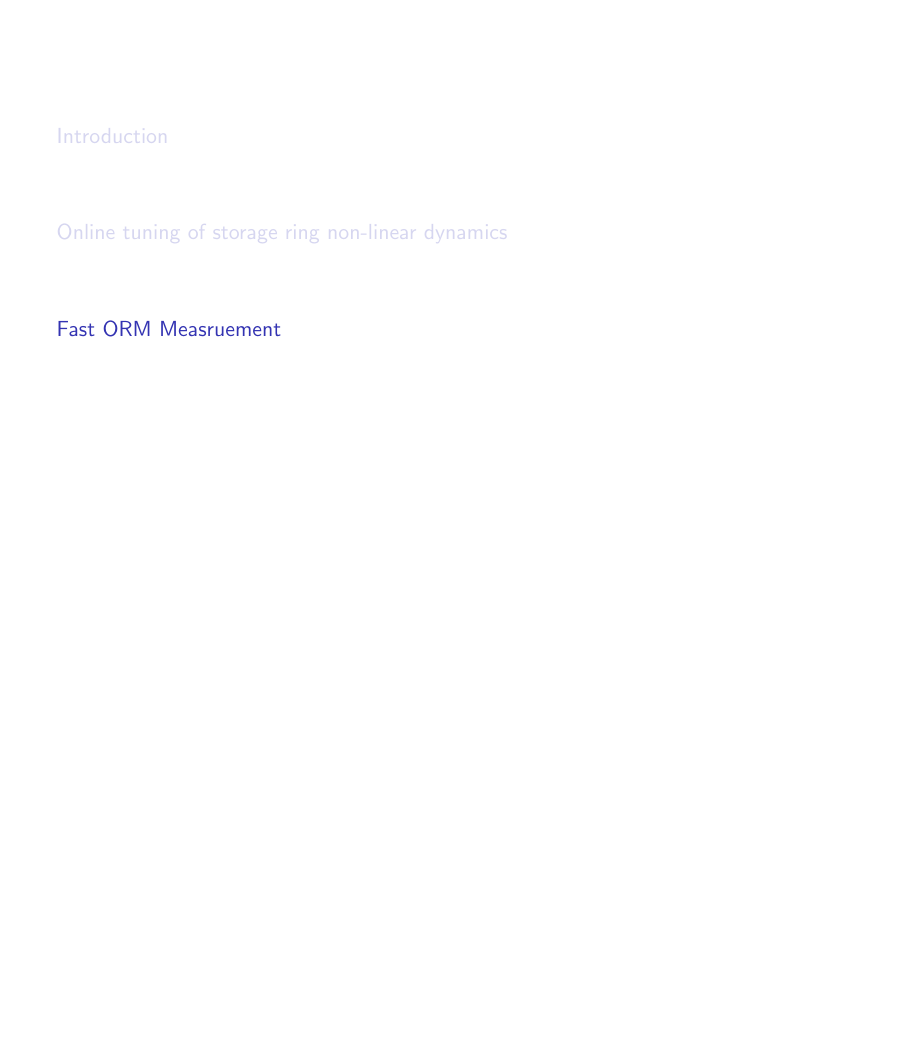
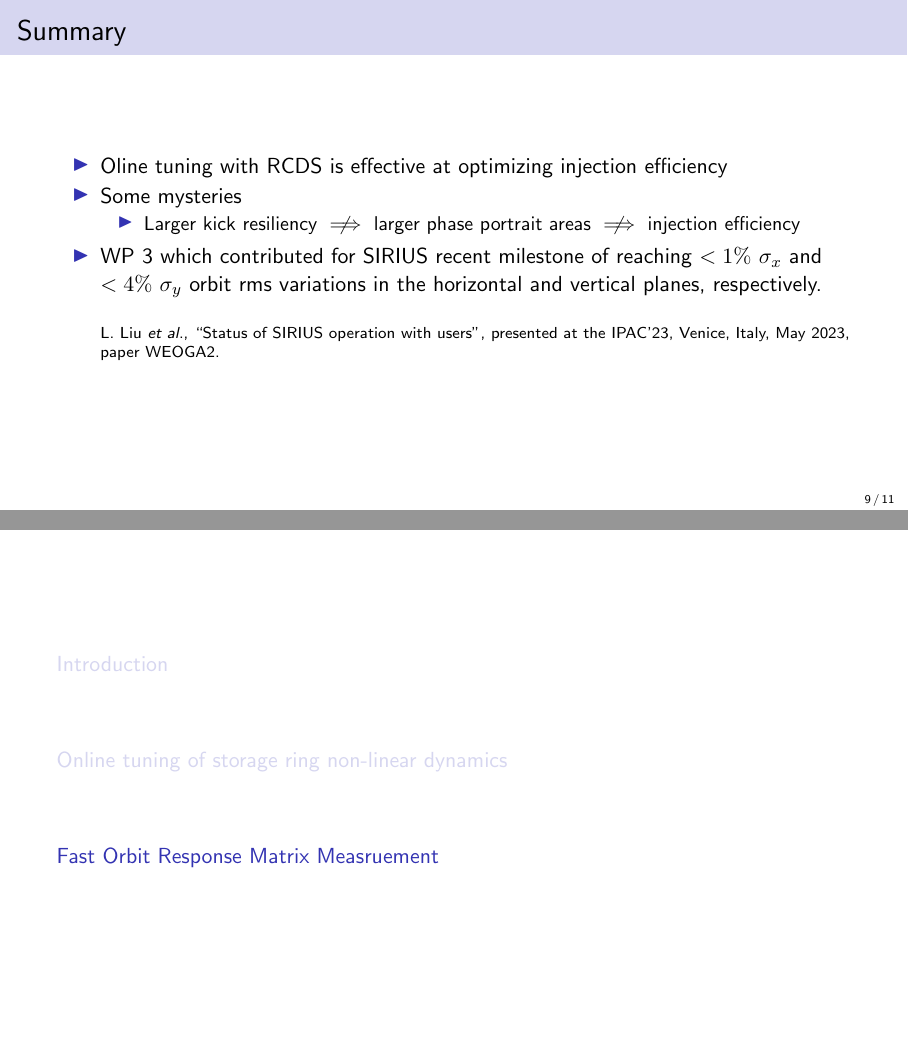
Before and after one commit to vellosok75/FCC_workshop_slides, LaTeX slides (main.tex): page 11 of 14 before the commit and pages 20 and 21 of 28 after it, the two joined at a grey line, the shorter picture padded with empty space. Compiled offline with pdfLaTeX.

Commit message:
latest changes: added summary, pauses

```diff
--- a/main.tex
+++ b/main.tex
@@ -299,18 +308,23 @@
     \end{minipage}
 \end{frame}
 
-% \begin{frame}{Summary}
-%     \begin{itemize}
-%     \item Tuning was effective at optimizing injection efficiency
-%     \item Some mysteries
-%     \begin{itemize}
-%         \item Larger kick resiliency $\centernot\implies$ larger phase portrait areas $\centernot\implies$ injection efficiency
-%     \end{itemize}
-%     \item A good sextupole setting was found in WP 3, which contributed for SIRIUS recent milestone of reaching $<1\% \sigma_x$ and $<4\% \sigma _y$ orbit stability in the horizontal and vertical, respectively
-%     \end{itemize}
-% \end{frame}
+\begin{frame}{Summary}
+    \begin{itemize}
+    \item Oline tuning with RCDS is effective at optimizing injection efficiency
+    \item Some mysteries
+    \begin{itemize}
+        \item Larger kick resiliency $\centernot\implies$ larger phase portrait areas $\centernot\implies$ injection efficiency
+    \end{itemize}
+    \item WP 3 which contributed for SIRIUS recent milestone of reaching $<1\%~\sigma_x$ and $<4\%~\sigma _y$ orbit rms variations in the horizontal and vertical planes, respectively.\\
+    \vspace{0.5cm}
+    \scriptsize
+    L. Liu \emph{et al}., “Status of SIRIUS operation with users”,
+presented at the IPAC’23, Venice, Italy, May 2023, paper
+WEOGA2.
+    \end{itemize}
+\end{frame}
 
-\section{Fast ORM Measruement}
+\section{Fast Orbit Response Matrix Measruement}
 \begin{frame}{Fast ORM Measurement}
     \begin{minipage}{0.44\textwidth}
         \begin{figure}
```
Also changed, not shown: main.tex (28 more changed lines).
